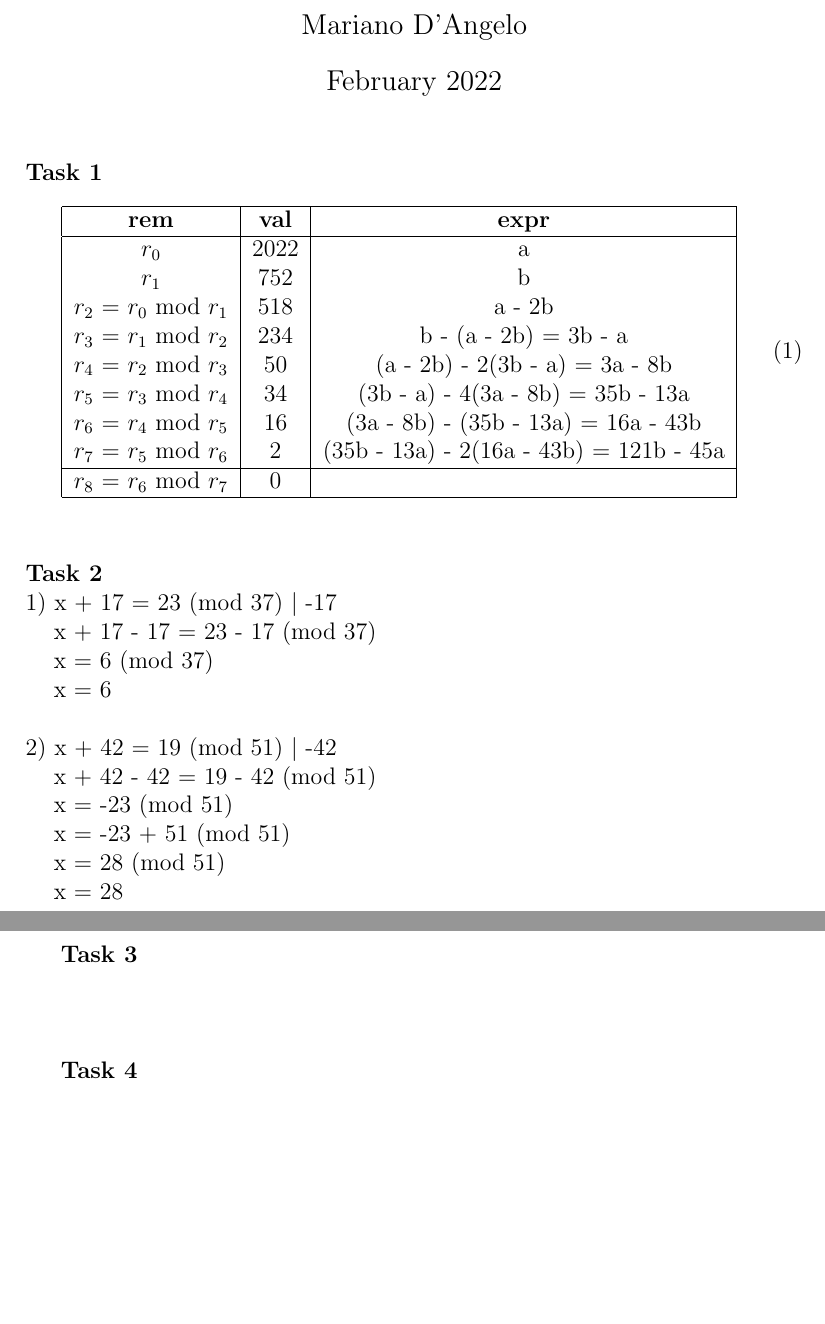
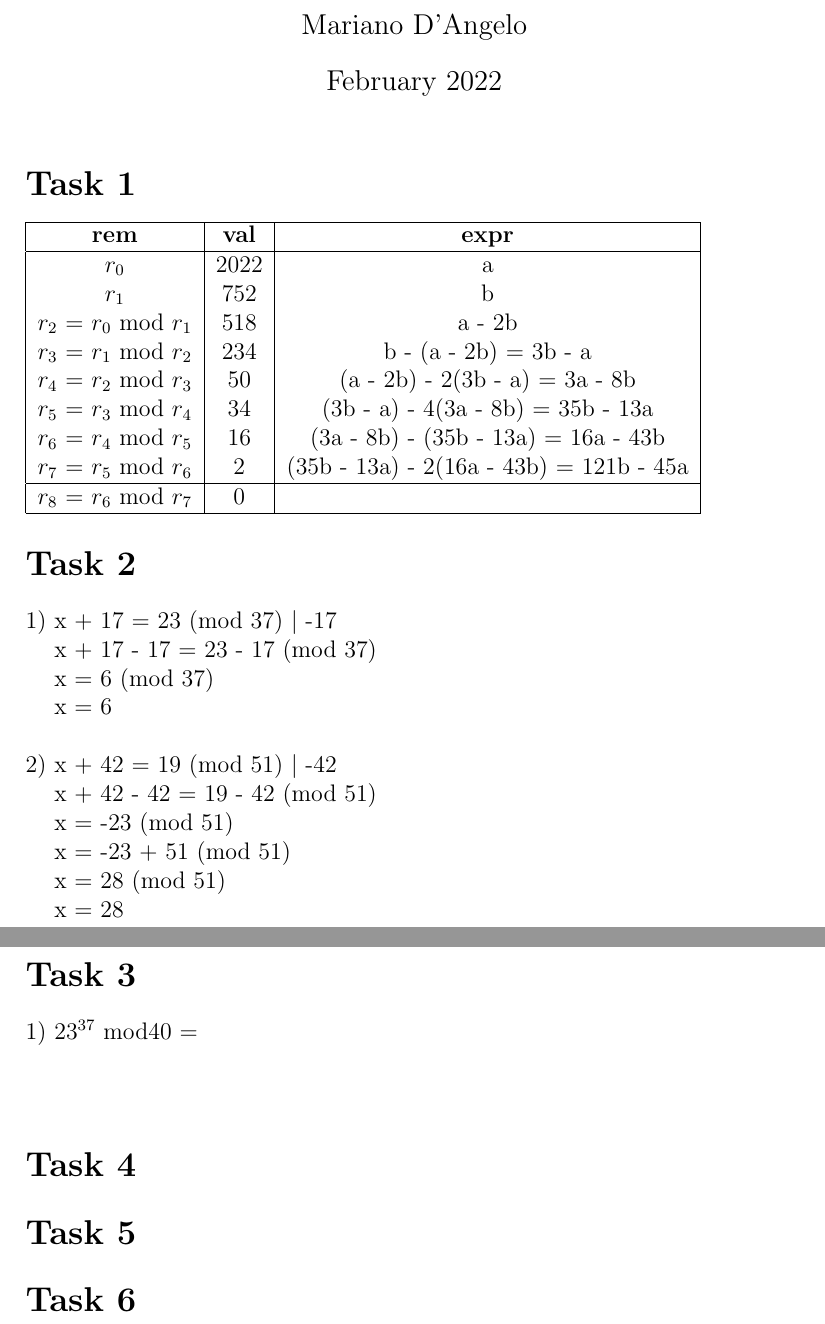
Before and after one commit to manmanmano/Cryptography, a LaTeX document (first.tex): two parts of pages 1 and 2 of 2, joined at a grey line, cut so that both start at the same text, the shorter picture padded with empty space. Compiled offline with pdfLaTeX.

Commit message:
polished

```diff
--- a/first.tex
+++ b/first.tex
@@ -10,8 +10,7 @@
 
 \maketitle
 
-\noindent \textbf{Task 1}
-\begin{equation}
+\section*{Task 1}
 \begin{tabular}{ | c | c | c | } \hline
     \textbf{rem} & \textbf{val} & \textbf{expr} \\ \hline
     $r_0$ & 2022 & a \\
@@ -24,28 +23,39 @@
     $r_7$ = $r_5$ mod $r_6$ & 2 & (35b - 13a) - 2(16a - 43b) = 121b - 45a \\ \hline
     $r_8$ = $r_6$ mod $r_7$ & 0 & \\ \hline
 \end{tabular}
-\end{equation}
-\\\\
-\textbf{Task 2} \\
+
+
+\section*{Task 2}
 1) x + 17 = 23 (mod 37) \textbar{} -17
-\begin{addmargin}[1.2em]{0em}
+\begin{addmargin}[1.22em]{0em}
 x + 17 - 17 = 23 - 17 (mod 37) \\
 x = 6 (mod 37) \\
-   x = 6\\
+x = 6 \\
 \end{addmargin}
-\noindent
 2) x + 42 = 19 (mod 51) \textbar{} -42
-\begin{addmargin}[1.2em]{0em}
+\begin{addmargin}[1.22em]{0em}
 x + 42 - 42 = 19 - 42 (mod 51) \\
 x = -23 (mod 51) \\
 x = -23 + 51 (mod 51) \\
 x = 28 (mod 51) \\
-   x = 28 \\
+x = 28
 \end{addmargin}
 
-\textbf{Task 3} \\
-\\\\
 
-\textbf{Task 4}
+\section*{Task 3}
+1) $23^{37}$ mod40 = \\
+\begin{addmargin}[1.22em]{0em}
+
+\end{addmargin}
+
+
+\section*{Task 4}
+
+
+\section*{Task 5}
+
+
+\section*{Task 6}
+
 
 \end{document}
```
Also changed, not shown: first.pdf. Lines whose indentation alone changed are shown as unchanged.
